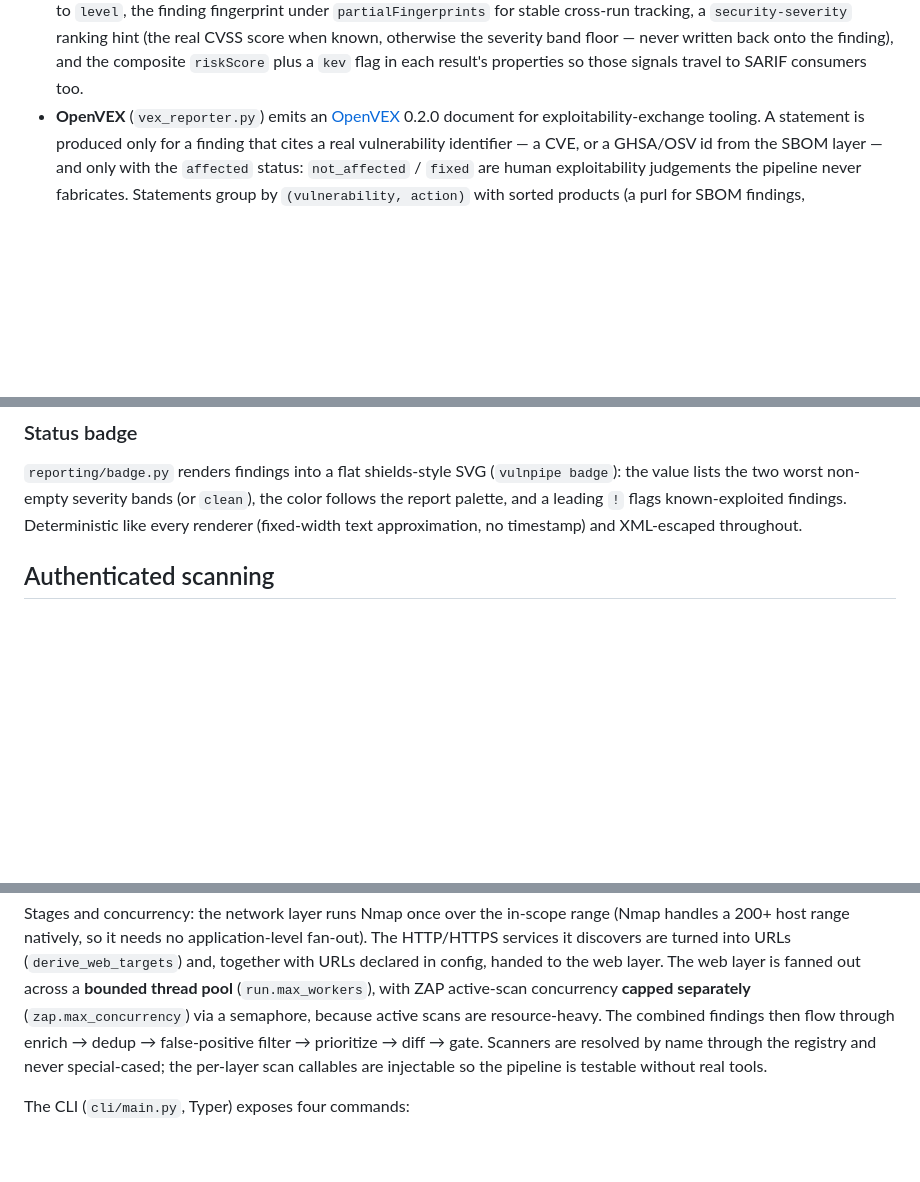
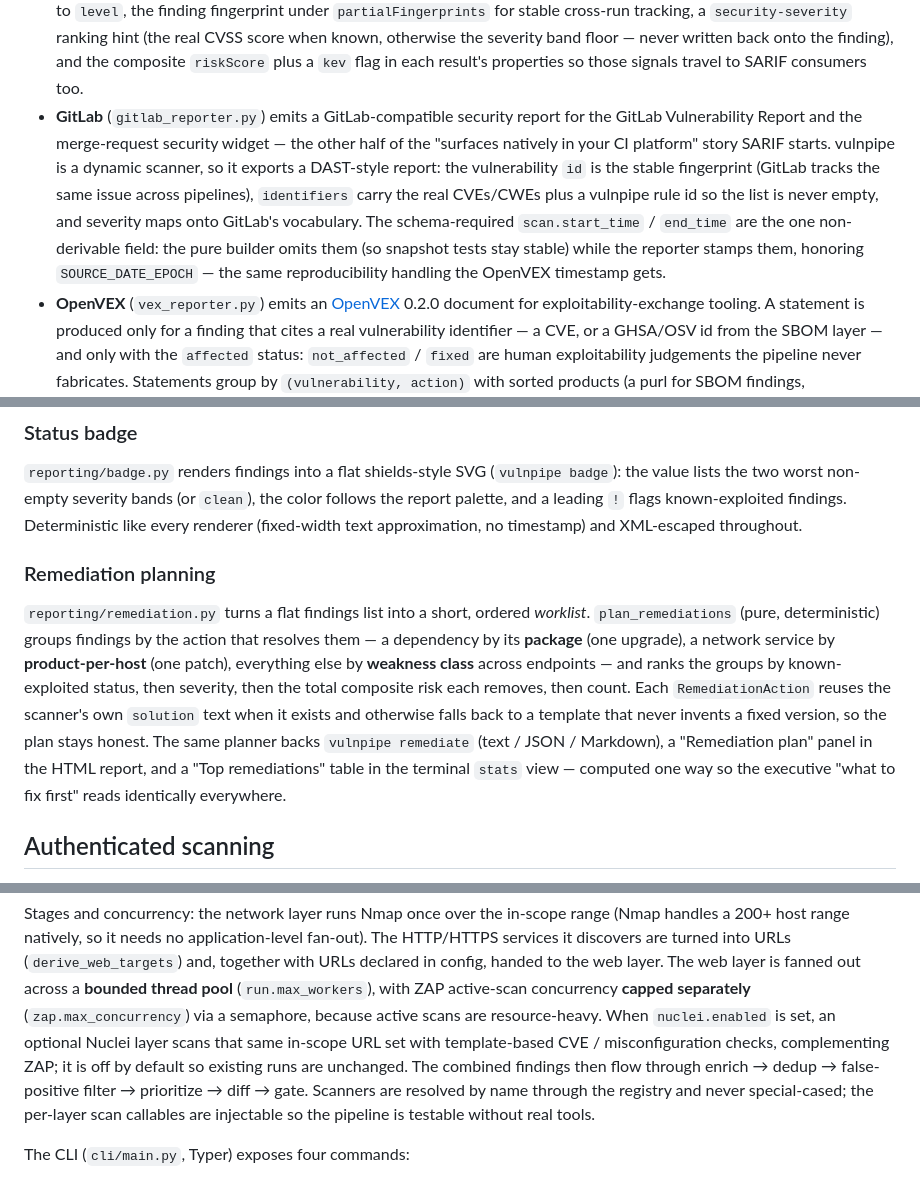
Before and after one commit to connor-p-mccune/vulnpipe, a Markdown page: docs/ARCHITECTURE.md, 3 parts joined by grey strips. GitHub-like rendering; blank space fills up the shorter version.

Commit message:
docs(architecture): document Nuclei, the GitLab format, and remediation planning
Bring the architecture notes up to date: add the Nuclei template layer to the
module map and the orchestration flow; add the GitLab security report and the
remediation planner to the reporting section; and list the remediate command in
the CLI overview.

```diff
--- a/docs/ARCHITECTURE.md
+++ b/docs/ARCHITECTURE.md
@@ -162,6 +162,16 @@ cannot drift.
   hint (the real CVSS score when known, otherwise the severity band floor — never
   written back onto the finding), and the composite `riskScore` plus a `kev` flag in
   each result's properties so those signals travel to SARIF consumers too.
+- **GitLab** (`gitlab_reporter.py`) emits a GitLab-compatible security report for the
+  GitLab Vulnerability Report and the merge-request security widget — the other half
+  of the "surfaces natively in your CI platform" story SARIF starts. vulnpipe is a
+  dynamic scanner, so it exports a DAST-style report: the vulnerability `id` is the
+  stable fingerprint (GitLab tracks the same issue across pipelines), `identifiers`
+  carry the real CVEs/CWEs plus a vulnpipe rule id so the list is never empty, and
+  severity maps onto GitLab's vocabulary. The schema-required `scan.start_time` /
+  `end_time` are the one non-derivable field: the pure builder omits them (so snapshot
+  tests stay stable) while the reporter stamps them, honoring `SOURCE_DATE_EPOCH` —
+  the same reproducibility handling the OpenVEX timestamp gets.
 - **OpenVEX** (`vex_reporter.py`) emits an [OpenVEX](https://openvex.dev) 0.2.0
   document for exploitability-exchange tooling. A statement is produced only for a
   finding that cites a real vulnerability identifier — a CVE, or a GHSA/OSV id from
@@ -199,6 +209,20 @@ JSON, and a finding whose CWEs are absent from the curated map is reported as
 ``clean``), the color follows the report palette, and a leading ``!`` flags
 known-exploited findings. Deterministic like every renderer (fixed-width text
 approximation, no timestamp) and XML-escaped throughout.
+
+### Remediation planning
+
+`reporting/remediation.py` turns a flat findings list into a short, ordered
+*worklist*. `plan_remediations` (pure, deterministic) groups findings by the action
+that resolves them — a dependency by its **package** (one upgrade), a network service
+by **product-per-host** (one patch), everything else by **weakness class** across
+endpoints — and ranks the groups by known-exploited status, then severity, then the
+total composite risk each removes, then count. Each `RemediationAction` reuses the
+scanner's own `solution` text when it exists and otherwise falls back to a template
+that never invents a fixed version, so the plan stays honest. The same planner backs
+`vulnpipe remediate` (text / JSON / Markdown), a "Remediation plan" panel in the HTML
+report, and a "Top remediations" table in the terminal `stats` view — computed one
+way so the executive "what to fix first" reads identically everywhere.
 
 ## Authenticated scanning
 
@@ -305,10 +329,13 @@ The HTTP/HTTPS services it discovers are turned into URLs (`derive_web_targets`)
 together with URLs declared in config, handed to the web layer. The web layer is
 fanned out across a **bounded thread pool** (`run.max_workers`), with ZAP active-scan
 concurrency **capped separately** (`zap.max_concurrency`) via a semaphore, because
-active scans are resource-heavy. The combined findings then flow through enrich →
-dedup → false-positive filter → prioritize → diff → gate. Scanners are resolved by
-name through the registry and never special-cased; the per-layer scan callables are
-injectable so the pipeline is testable without real tools.
+active scans are resource-heavy. When `nuclei.enabled` is set, an optional Nuclei
+layer scans that same in-scope URL set with template-based CVE / misconfiguration
+checks, complementing ZAP; it is off by default so existing runs are unchanged. The
+combined findings then flow through enrich → dedup → false-positive filter →
+prioritize → diff → gate. Scanners are resolved by name through the registry and
+never special-cased; the per-layer scan callables are injectable so the pipeline is
+testable without real tools.
 
 The CLI (`cli/main.py`, Typer) exposes four commands:
 
```
Also changed, not shown: other parts of docs/ARCHITECTURE.md (+4 -2 lines).
